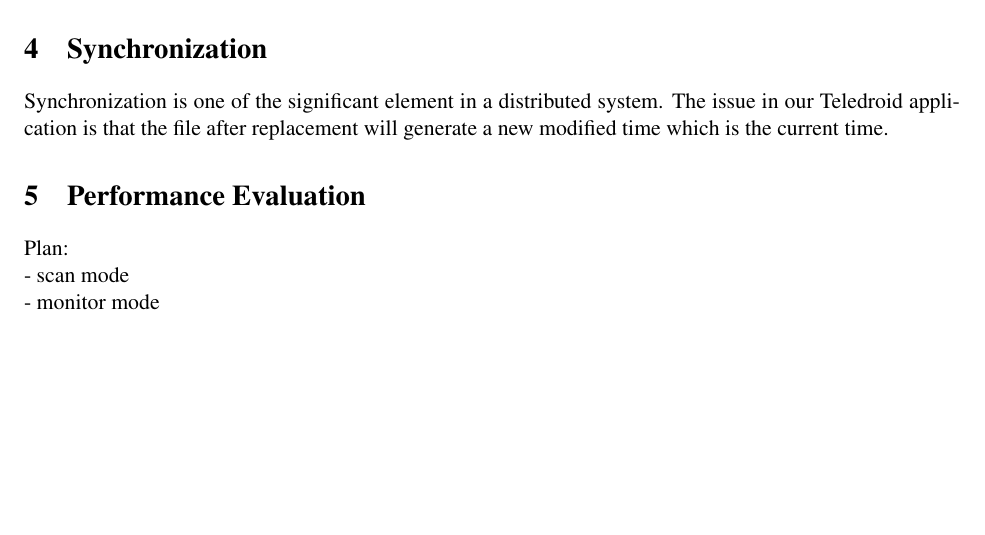
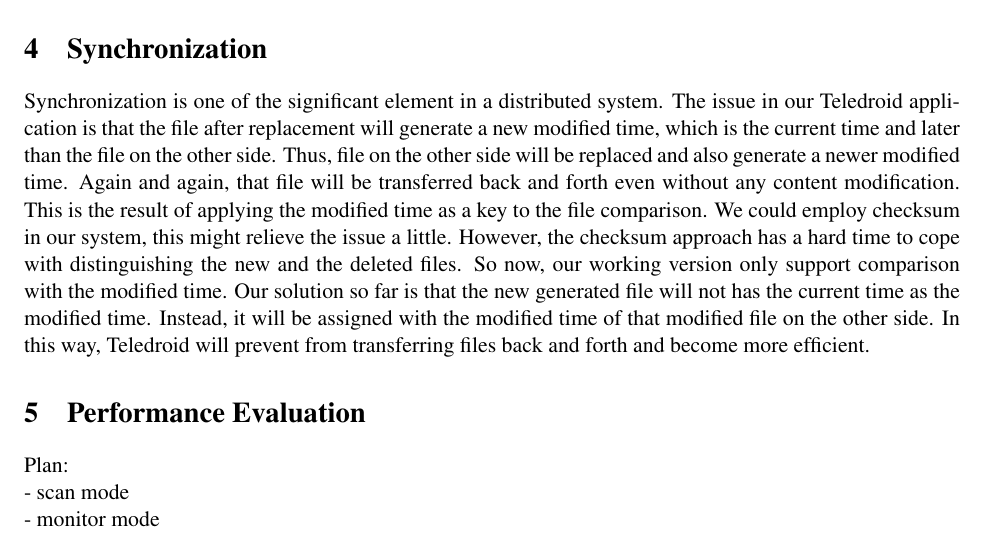
Before and after one commit to savitrig/teledroid, a LaTeX paper (doc/main.tex, which reads doc/synchronization.tex): part of page 3 of 4, cut so that both start at the same text, the shorter picture padded with empty space. Compiled offline with pdfLaTeX.

Commit message:
Finished Syn section

```diff
--- a/doc/synchronization.tex
+++ b/doc/synchronization.tex
@@ -1,3 +1,3 @@
 \section{Synchronization}
 \label{sec:Synchronization}
-Synchronization is one of the significant element in a distributed system. The issue in our Teledroid application is that the file after replacement will generate a new modified time which is the current time.
+Synchronization is one of the significant element in a distributed system. The issue in our Teledroid application is that the file after replacement will generate a new modified time, which is the current time and later than the file on the other side. Thus, file on the other side will be replaced and also generate a newer modified time. Again and again, that file will be transferred back and forth even without any content modification. This is the result of applying the modified time as a key to the file comparison. We could employ checksum in our system, this might relieve the issue a little. However, the checksum approach has a hard time to cope with distinguishing the new and the deleted files. So now, our working version only support comparison with the modified time. Our solution so far is that the new generated file will not has the current time as the modified time. Instead, it will be assigned with the modified time of that modified file on the other side. In this way, Teledroid will prevent from transferring files back and forth and become more efficient.
```
